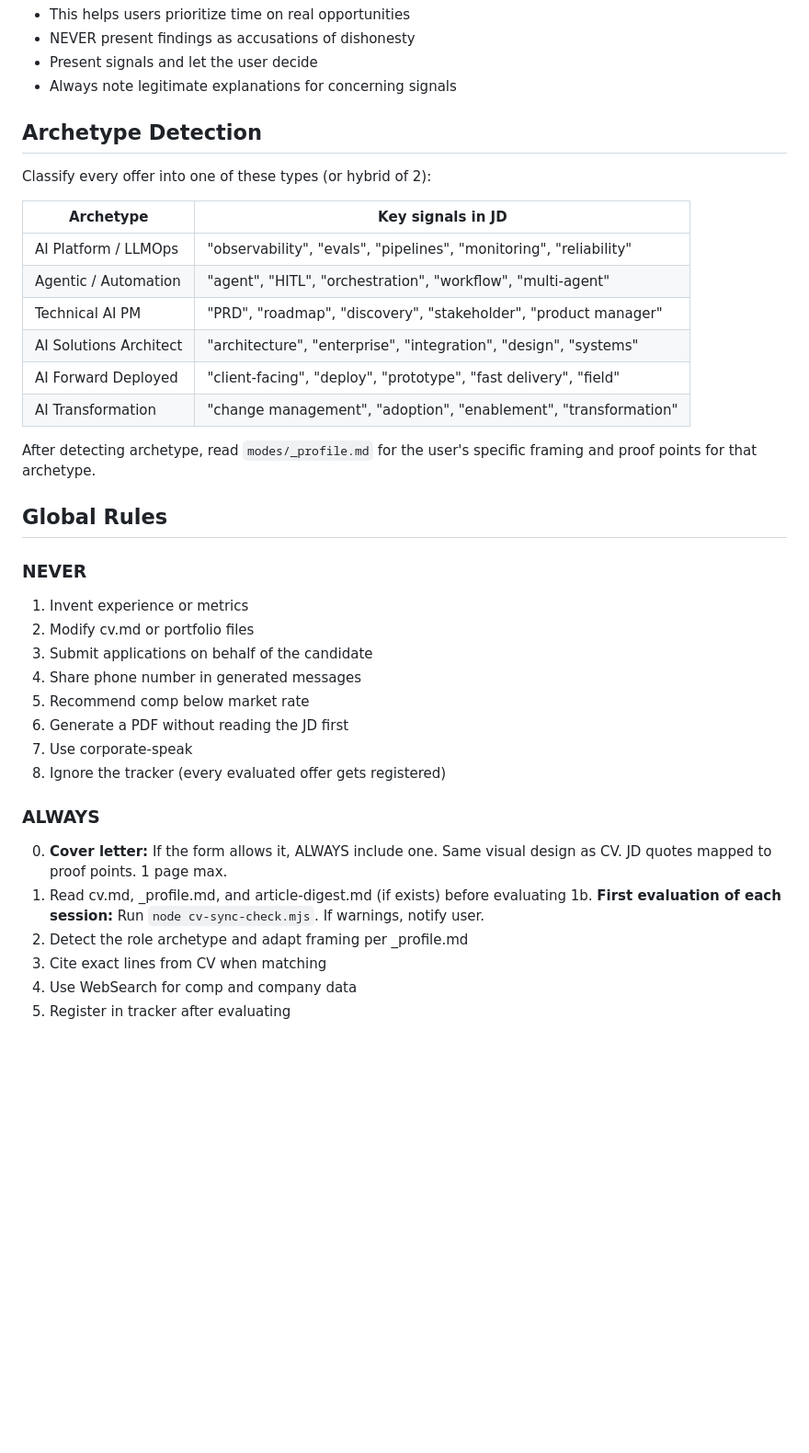
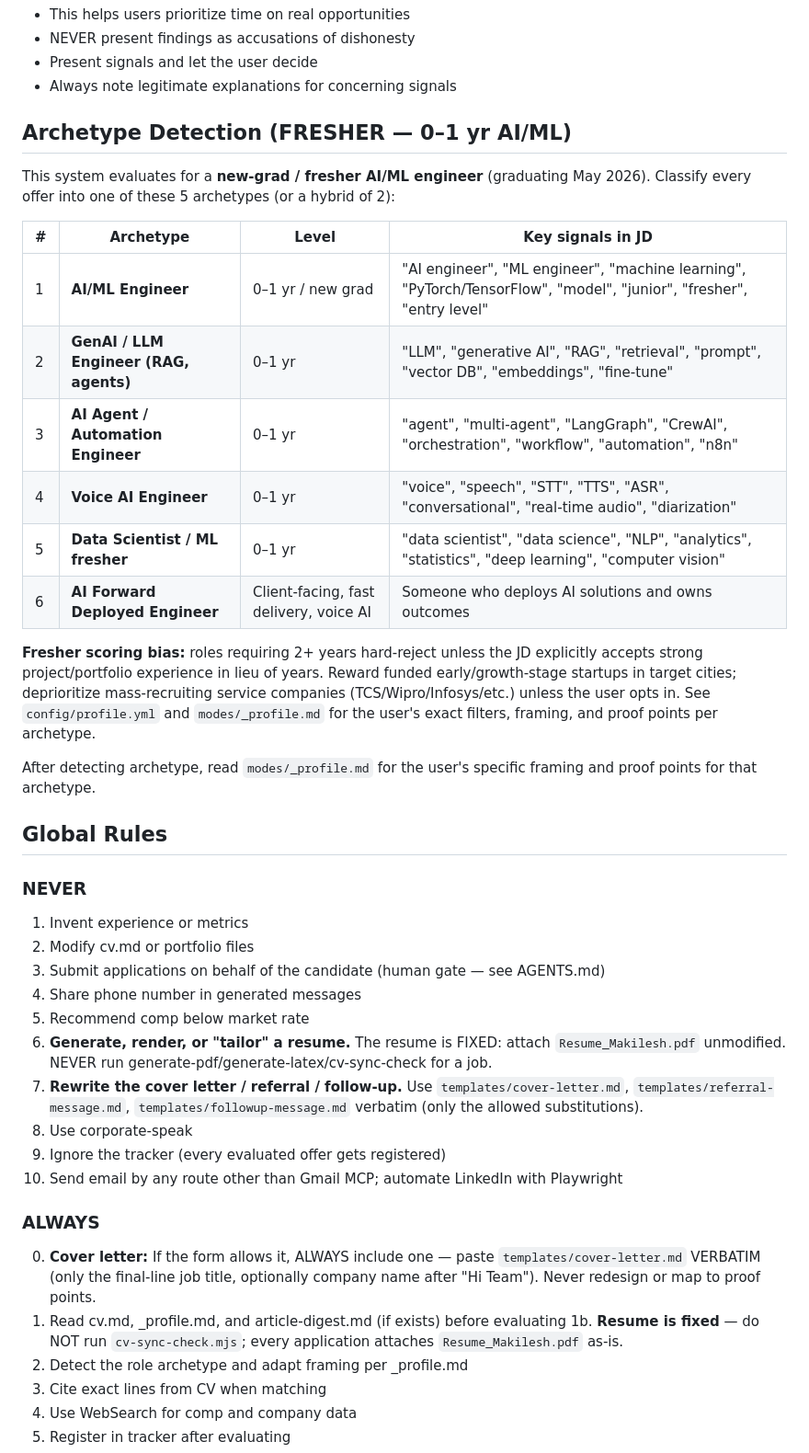
Before and after one commit to Makilesh/career-automation, a Markdown page: modes/_shared.md, the part around the change. Shown at 92% size. GitHub-like rendering; blank space fills up the shorter version.

Commit message:
feat: update archetype detection for fresher AI/ML roles; enhance classification and key signals

```diff
--- a/modes/_shared.md
+++ b/modes/_shared.md
@@ -71,18 +71,20 @@ Block G assesses whether a posting is likely a real, active opening. It does NOT
 - Present signals and let the user decide
 - Always note legitimate explanations for concerning signals
 
-## Archetype Detection
+## Archetype Detection (FRESHER — 0–1 yr AI/ML)
 
-Classify every offer into one of these types (or hybrid of 2):
+This system evaluates for a **new-grad / fresher AI/ML engineer** (graduating May 2026). Classify every offer into one of these 5 archetypes (or a hybrid of 2):
 
-| Archetype | Key signals in JD |
-|-----------|-------------------|
-| AI Platform / LLMOps | "observability", "evals", "pipelines", "monitoring", "reliability" |
-| Agentic / Automation | "agent", "HITL", "orchestration", "workflow", "multi-agent" |
-| Technical AI PM | "PRD", "roadmap", "discovery", "stakeholder", "product manager" |
-| AI Solutions Architect | "architecture", "enterprise", "integration", "design", "systems" |
-| AI Forward Deployed | "client-facing", "deploy", "prototype", "fast delivery", "field" |
-| AI Transformation | "change management", "adoption", "enablement", "transformation" |
+| # | Archetype | Level | Key signals in JD |
+|---|-----------|-------|-------------------|
+| 1 | **AI/ML Engineer** | 0–1 yr / new grad | "AI engineer", "ML engineer", "machine learning", "PyTorch/TensorFlow", "model", "junior", "fresher", "entry level" |
+| 2 | **GenAI / LLM Engineer (RAG, agents)** | 0–1 yr | "LLM", "generative AI", "RAG", "retrieval", "prompt", "vector DB", "embeddings", "fine-tune" |
+| 3 | **AI Agent / Automation Engineer** | 0–1 yr | "agent", "multi-agent", "LangGraph", "CrewAI", "orchestration", "workflow", "automation", "n8n" |
+| 4 | **Voice AI Engineer** | 0–1 yr | "voice", "speech", "STT", "TTS", "ASR", "conversational", "real-time audio", "diarization" |
+| 5 | **Data Scientist / ML fresher** | 0–1 yr | "data scientist", "data science", "NLP", "analytics", "statistics", "deep learning", "computer vision" |
+| 6 |**AI Forward Deployed Engineer** | Client-facing, fast delivery, voice AI | Someone who deploys AI solutions and owns outcomes |
+
+**Fresher scoring bias:** roles requiring 2+ years hard-reject unless the JD explicitly accepts strong project/portfolio experience in lieu of years. Reward funded early/growth-stage startups in target cities; deprioritize mass-recruiting service companies (TCS/Wipro/Infosys/etc.) unless the user opts in. See `config/profile.yml` and `modes/_profile.md` for the user's exact filters, framing, and proof points per archetype.
 
 After detecting archetype, read `modes/_profile.md` for the user's specific framing and proof points for that archetype.
 
@@ -92,18 +94,20 @@ After detecting archetype, read `modes/_profile.md` for the user's specific fram
 
 1. Invent experience or metrics
 2. Modify cv.md or portfolio files
-3. Submit applications on behalf of the candidate
+3. Submit applications on behalf of the candidate (human gate — see AGENTS.md)
 4. Share phone number in generated messages
 5. Recommend comp below market rate
-6. Generate a PDF without reading the JD first
-7. Use corporate-speak
-8. Ignore the tracker (every evaluated offer gets registered)
+6. **Generate, render, or "tailor" a resume.** The resume is FIXED: attach `Resume_Makilesh.pdf` unmodified. NEVER run generate-pdf/generate-latex/cv-sync-check for a job.
+7. **Rewrite the cover letter / referral / follow-up.** Use `templates/cover-letter.md`, `templates/referral-message.md`, `templates/followup-message.md` verbatim (only the allowed substitutions).
+8. Use corporate-speak
+9. Ignore the tracker (every evaluated offer gets registered)
+10. Send email by any route other than Gmail MCP; automate LinkedIn with Playwright
 
 ### ALWAYS
 
-0. **Cover letter:** If the form allows it, ALWAYS include one. Same visual design as CV. JD quotes mapped to proof points. 1 page max.
+0. **Cover letter:** If the form allows it, ALWAYS include one — paste `templates/cover-letter.md` VERBATIM (only the final-line job title, optionally company name after "Hi Team"). Never redesign or map to proof points.
 1. Read cv.md, _profile.md, and article-digest.md (if exists) before evaluating
-1b. **First evaluation of each session:** Run `node cv-sync-check.mjs`. If warnings, notify user.
+1b. **Resume is fixed** — do NOT run `cv-sync-check.mjs`; every application attaches `Resume_Makilesh.pdf` as-is.
 2. Detect the role archetype and adapt framing per _profile.md
 3. Cite exact lines from CV when matching
 4. Use WebSearch for comp and company data
```
Also changed, not shown: modes/_profile.md (+17 -12 lines).
